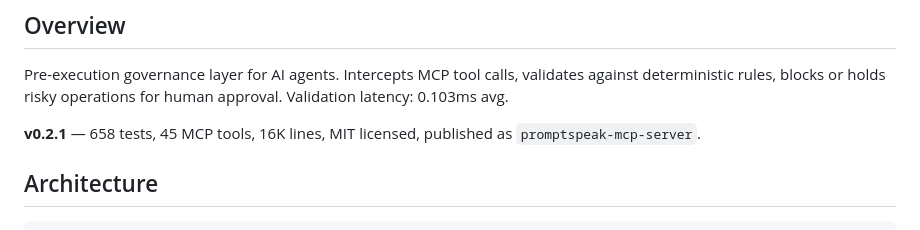
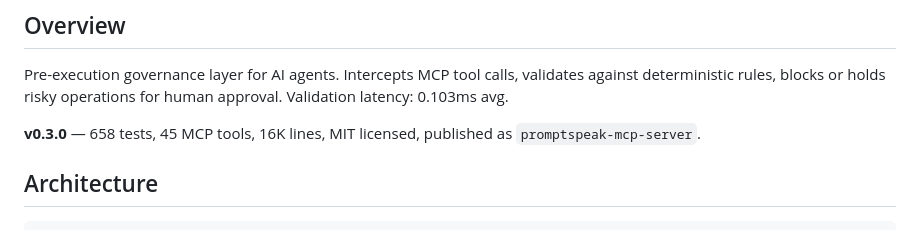
Before and after one commit to chrbailey/promptspeak-mcp-server, a Markdown page: CLAUDE.md, the part around the change. GitHub-like rendering.

Commit message:
docs: bump CLAUDE.md version to v0.3.0
Co-Authored-By: Claude Opus 4.6 <noreply@anthropic.com>

```diff
--- a/CLAUDE.md
+++ b/CLAUDE.md
@@ -4,7 +4,7 @@
 
 Pre-execution governance layer for AI agents. Intercepts MCP tool calls, validates against deterministic rules, blocks or holds risky operations for human approval. Validation latency: 0.103ms avg.
 
-**v0.2.1** — 658 tests, 45 MCP tools, 16K lines, MIT licensed, published as `promptspeak-mcp-server`.
+**v0.3.0** — 658 tests, 45 MCP tools, 16K lines, MIT licensed, published as `promptspeak-mcp-server`.
 
 ## Architecture
 
```
